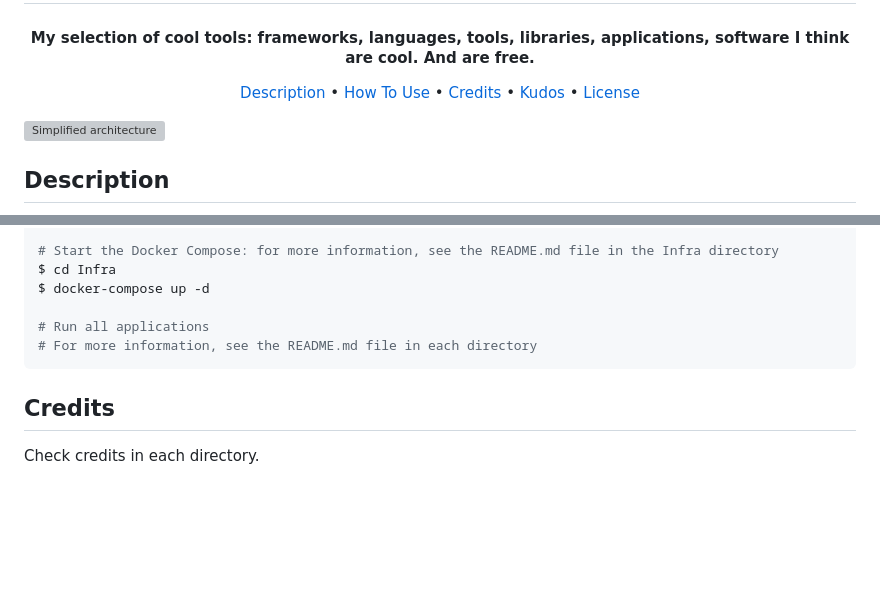
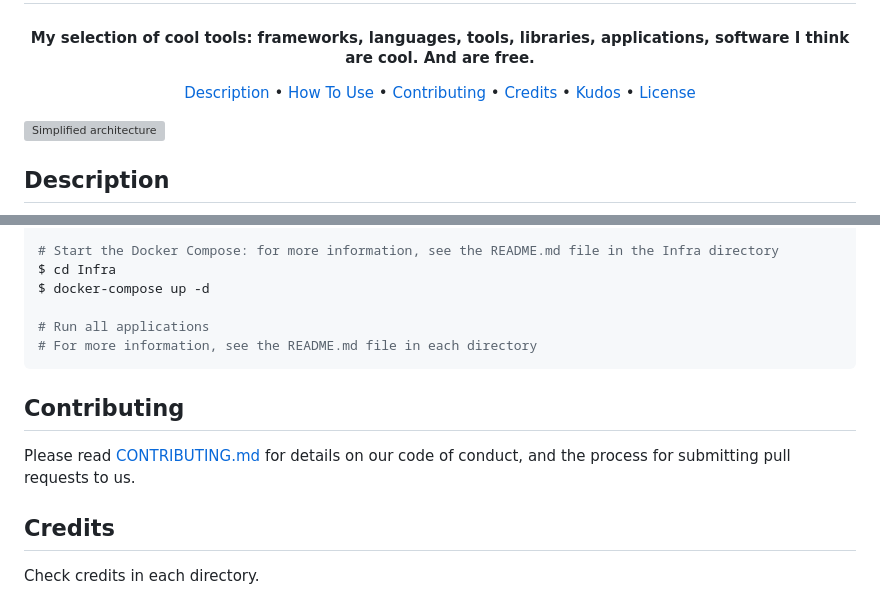
Before and after one commit to Zhykos/cool-tools, a Markdown page: README.md, 2 parts joined by grey strips. GitHub-like rendering; blank space fills up the shorter version; grey boxes are pictures that could not be loaded.

Commit message:
:memo: doc (README): add "contributing" paragraph + fix LICENCE link

````diff
--- a/README.md
+++ b/README.md
@@ -11,6 +11,7 @@
 <p align="center">
   <a href="#description">Description</a> •
   <a href="#how-to-use">How To Use</a> •
+  <a href="#contributing">Contributing</a> •
   <a href="#credits">Credits</a> •
   <a href="#kudos">Kudos</a> •
   <a href="#license">License</a>
@@ -110,6 +111,11 @@ $ docker-compose up -d
 # For more information, see the README.md file in each directory
 ```
 
+## Contributing
+
+Please read [CONTRIBUTING.md](./CONTRIBUTING.md) for details on our code
+of conduct, and the process for submitting pull requests to us.
+
 ## Credits
 
 Check credits in each directory.
````
Also changed, not shown: other parts of README.md (+1 -1 lines).
